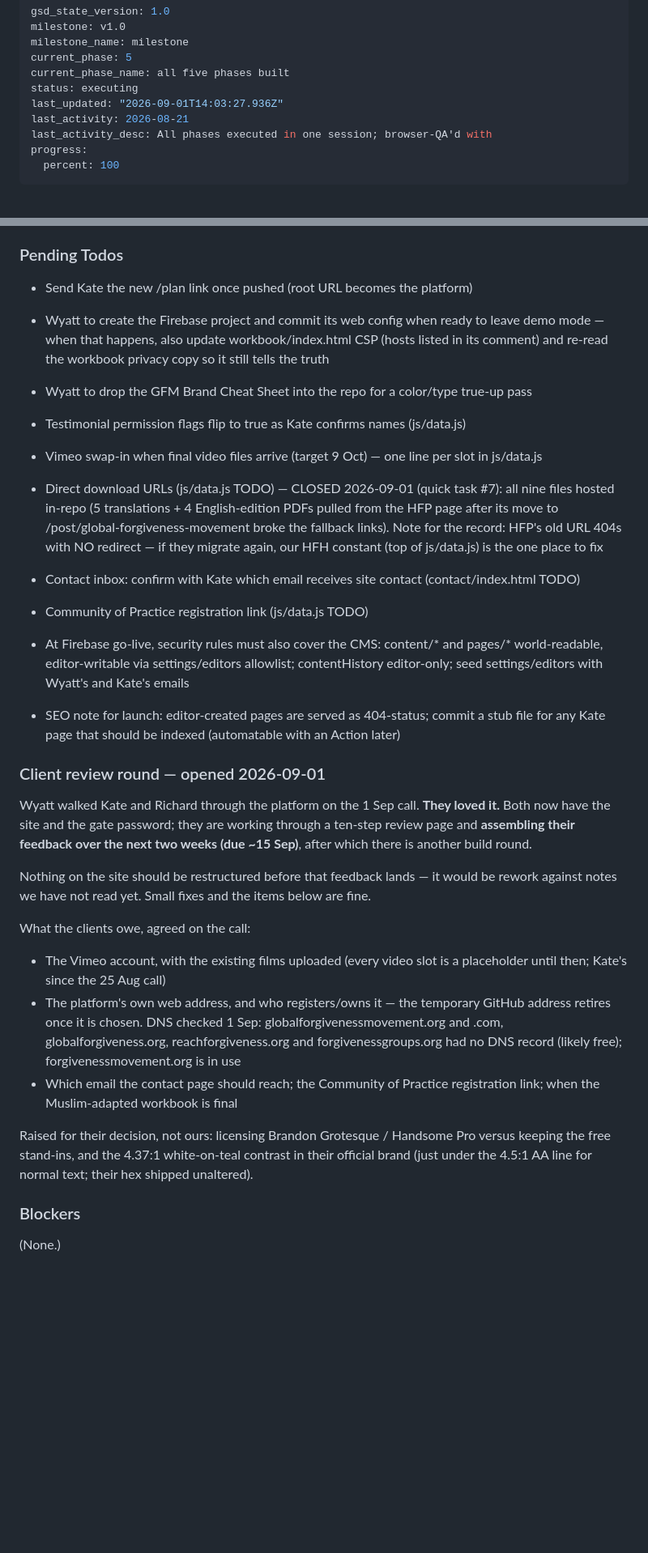
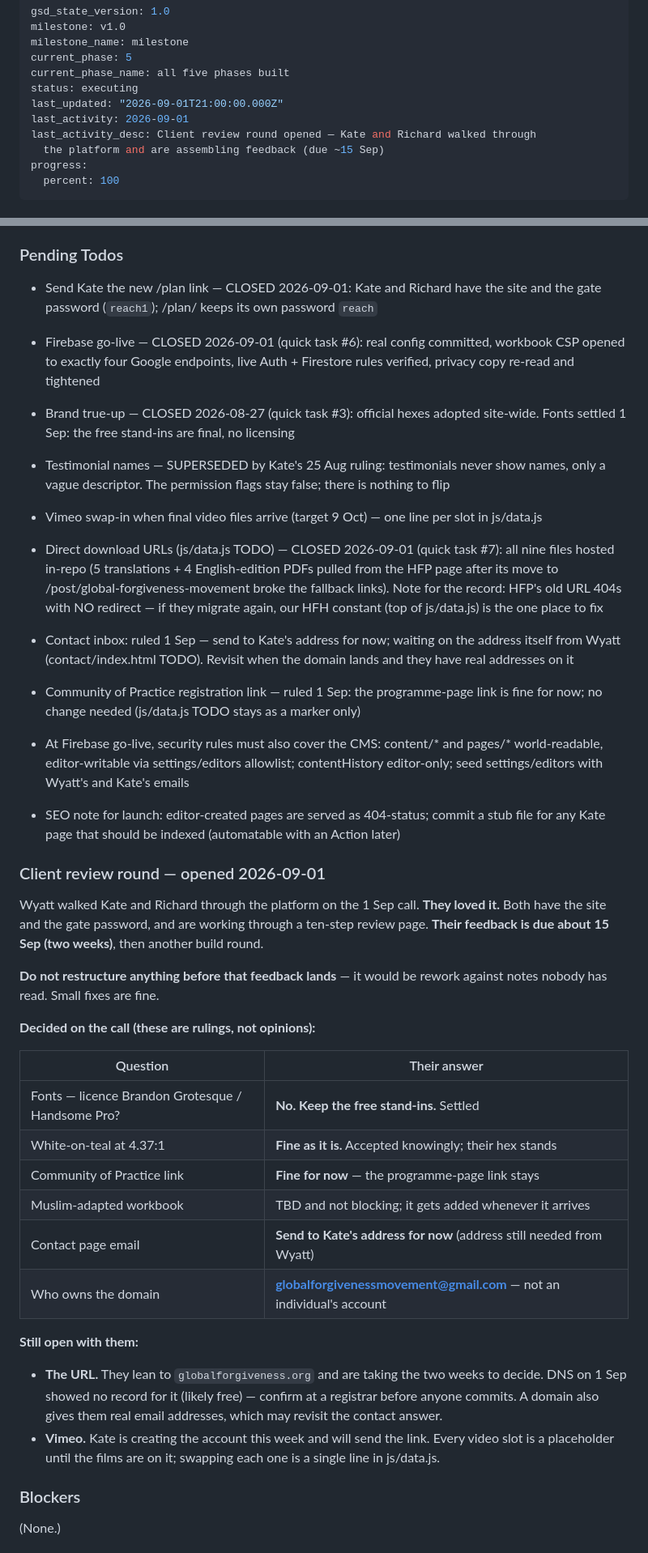
Before and after one commit to global-forgiveness-movement/forgiveness-platform, a Markdown page: .planning/STATE.md, 2 parts joined by grey strips. Shown at 81% size. Rendered like a GitHub page; blank space fills up the shorter version.

Commit message:
Record the 1 Sep client call rulings and refresh the handoff
Kate and Richard reviewed the platform with Wyatt and approved it. Six
questions that had been standing open came back answered, so they stop
being open questions and become rulings:

- Fonts: no licensing. The free stand-ins are the final answer, and
  CLAUDE.md now says so instead of calling them "pending licensing" —
  a future session should not re-raise it.
- The 4.37:1 white-on-teal contrast is accepted knowingly; their hex stands.
- The Community of Practice programme-page link is fine as it is.
- The Muslim-adapted workbook is TBD and not blocking.
- Contact page mail goes to Kate's address for now (address still needed).
- The domain will be owned by globalforgivenessmovement@gmail.com, not by
  any individual.

Still open with them: the URL itself (leaning globalforgiveness.org,
decided within the two weeks) and the Vimeo account Kate is creating.

Also swept the pending-todo list, which had gone stale against work that
has since shipped: Firebase go-live, the brand true-up and the /plan link
are closed, and the testimonial permission flags are marked superseded by
Kate's 25 Aug name-free ruling rather than left as a task nobody can do.
The handoff block now names the real gate — the clients' written feedback,
due ~15 Sep — and warns against restructuring anything before it lands.

Docs only; nothing served changes, so no build stamp bump.

```diff
--- a/.planning/STATE.md
+++ b/.planning/STATE.md
@@ -5,9 +5,10 @@ milestone_name: milestone
 current_phase: 5
 current_phase_name: all five phases built
 status: executing
-last_updated: "2026-09-01T14:03:27.936Z"
-last_activity: 2026-08-21
-last_activity_desc: All phases executed in one session; browser-QA'd with
+last_updated: "2026-09-01T21:00:00.000Z"
+last_activity: 2026-09-01
+last_activity_desc: Client review round opened — Kate and Richard walked through
+  the platform and are assembling feedback (due ~15 Sep)
 progress:
   percent: 100
 ---
@@ -67,13 +69,16 @@ on 2026-08-21.
 
 ### Pending Todos
 
-- Send Kate the new /plan link once pushed (root URL becomes the platform)
-- Wyatt to create the Firebase project and commit its web config when ready to leave demo mode
-  — when that happens, also update workbook/index.html CSP (hosts listed in its comment) and
-  re-read the workbook privacy copy so it still tells the truth
+- Send Kate the new /plan link — CLOSED 2026-09-01: Kate and Richard have the site and the
+  gate password (`reach1`); /plan/ keeps its own password `reach`
+- Firebase go-live — CLOSED 2026-09-01 (quick task #6): real config committed, workbook CSP
+  opened to exactly four Google endpoints, live Auth + Firestore rules verified, privacy copy
+  re-read and tightened
 
-- Wyatt to drop the GFM Brand Cheat Sheet into the repo for a color/type true-up pass
-- Testimonial permission flags flip to true as Kate confirms names (js/data.js)
+- Brand true-up — CLOSED 2026-08-27 (quick task #3): official hexes adopted site-wide. Fonts
+  settled 1 Sep: the free stand-ins are final, no licensing
+- Testimonial names — SUPERSEDED by Kate's 25 Aug ruling: testimonials never show names, only a
+  vague descriptor. The permission flags stay false; there is nothing to flip
 - Vimeo swap-in when final video files arrive (target 9 Oct) — one line per slot in js/data.js
 - Direct download URLs (js/data.js TODO) — CLOSED 2026-09-01 (quick task #7): all nine files
   hosted in-repo (5 translations + 4 English-edition PDFs pulled from the HFP page after its
@@ -81,8 +86,11 @@ on 2026-08-21.
   HFP's old URL 404s with NO redirect — if they migrate again, our HFH constant
   (top of js/data.js) is the one place to fix
 
-- Contact inbox: confirm with Kate which email receives site contact (contact/index.html TODO)
-- Community of Practice registration link (js/data.js TODO)
+- Contact inbox: ruled 1 Sep — send to Kate's address for now; waiting on the address itself
+  from Wyatt (contact/index.html TODO). Revisit when the domain lands and they have real
+  addresses on it
+- Community of Practice registration link — ruled 1 Sep: the programme-page link is fine for
+  now; no change needed (js/data.js TODO stays as a marker only)
 - At Firebase go-live, security rules must also cover the CMS: content/* and pages/* world-readable,
   editor-writable via settings/editors allowlist; contentHistory editor-only; seed settings/editors
   with Wyatt's and Kate's emails
@@ -93,26 +101,29 @@ on 2026-08-21.
 ### Client review round — opened 2026-09-01
 
 Wyatt walked Kate and Richard through the platform on the 1 Sep call. **They loved it.**
-Both now have the site and the gate password; they are working through a ten-step review
-page and **assembling their feedback over the next two weeks (due ~15 Sep)**, after which
-there is another build round.
+Both have the site and the gate password, and are working through a ten-step review page.
+**Their feedback is due about 15 Sep (two weeks)**, then another build round.
 
-Nothing on the site should be restructured before that feedback lands — it would be
-rework against notes we have not read yet. Small fixes and the items below are fine.
+**Do not restructure anything before that feedback lands** — it would be rework against
+notes nobody has read. Small fixes are fine.
 
-What the clients owe, agreed on the call:
-- The Vimeo account, with the existing films uploaded (every video slot is a placeholder
-  until then; Kate's since the 25 Aug call)
-- The platform's own web address, and who registers/owns it — the temporary GitHub
-  address retires once it is chosen. DNS checked 1 Sep: globalforgivenessmovement.org
-  and .com, globalforgiveness.org, reachforgiveness.org and forgivenessgroups.org had no
-  DNS record (likely free); forgivenessmovement.org is in use
-- Which email the contact page should reach; the Community of Practice registration link;
-  when the Muslim-adapted workbook is final
+**Decided on the call (these are rulings, not opinions):**
 
-Raised for their decision, not ours: licensing Brandon Grotesque / Handsome Pro versus
-keeping the free stand-ins, and the 4.37:1 white-on-teal contrast in their official brand
-(just under the 4.5:1 AA line for normal text; their hex shipped unaltered).
+| Question | Their answer |
+|---|---|
+| Fonts — licence Brandon Grotesque / Handsome Pro? | **No. Keep the free stand-ins.** Settled |
+| White-on-teal at 4.37:1 | **Fine as it is.** Accepted knowingly; their hex stands |
+| Community of Practice link | **Fine for now** — the programme-page link stays |
+| Muslim-adapted workbook | TBD and not blocking; it gets added whenever it arrives |
+| Contact page email | **Send to Kate's address for now** (address still needed from Wyatt) |
+| Who owns the domain | **globalforgivenessmovement@gmail.com** — not an individual's account |
+
+**Still open with them:**
+- **The URL.** They lean to `globalforgiveness.org` and are taking the two weeks to decide.
+  DNS on 1 Sep showed no record for it (likely free) — confirm at a registrar before anyone
+  commits. A domain also gives them real email addresses, which may revisit the contact answer.
+- **Vimeo.** Kate is creating the account this week and will send the link. Every video slot
+  is a placeholder until the films are on it; swapping each one is a single line in js/data.js.
 
 ### Blockers
 
```
Also changed, not shown: other parts of .planning/STATE.md (+14 -7 lines), .claude/CLAUDE.md (+4 -2 lines).
